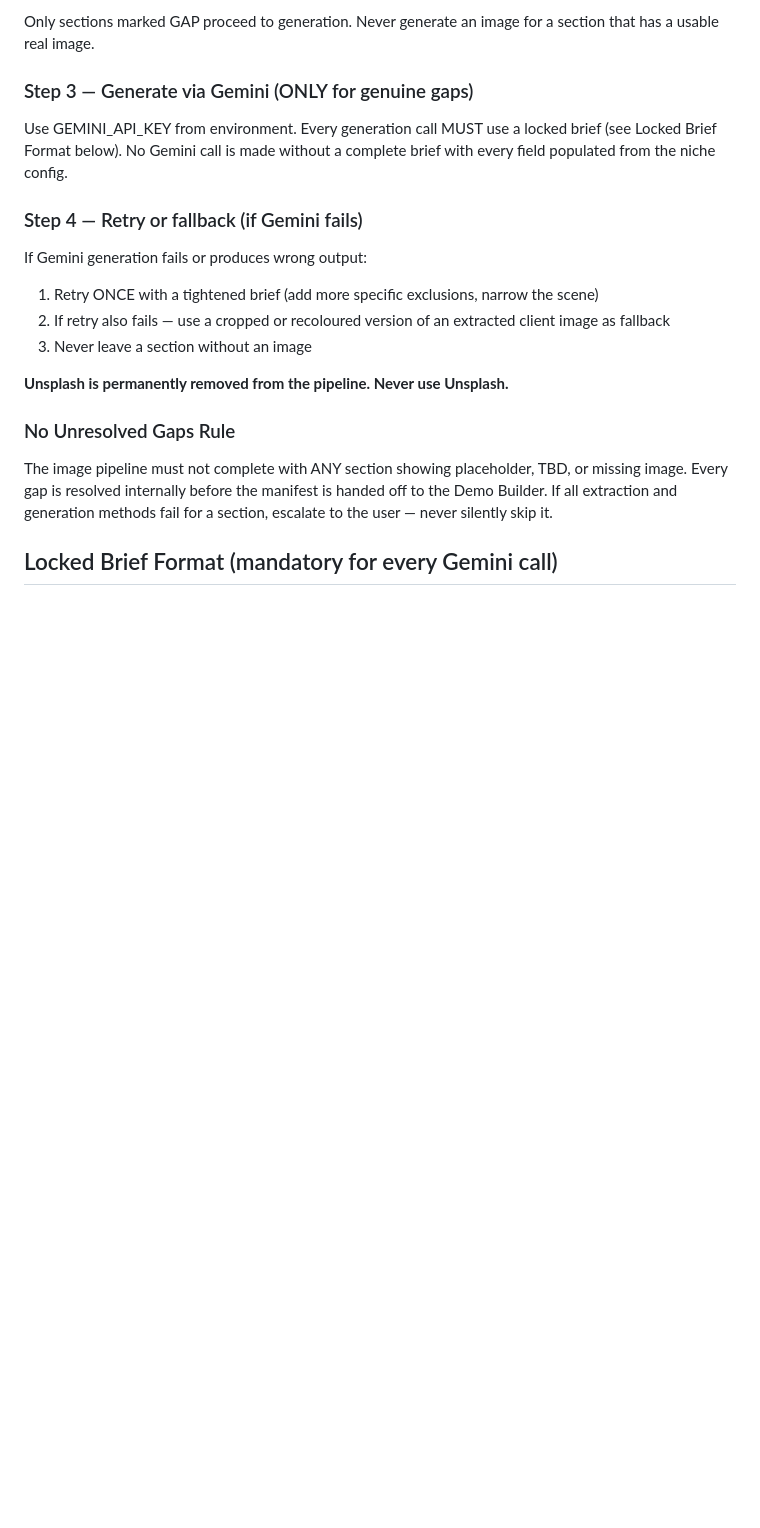
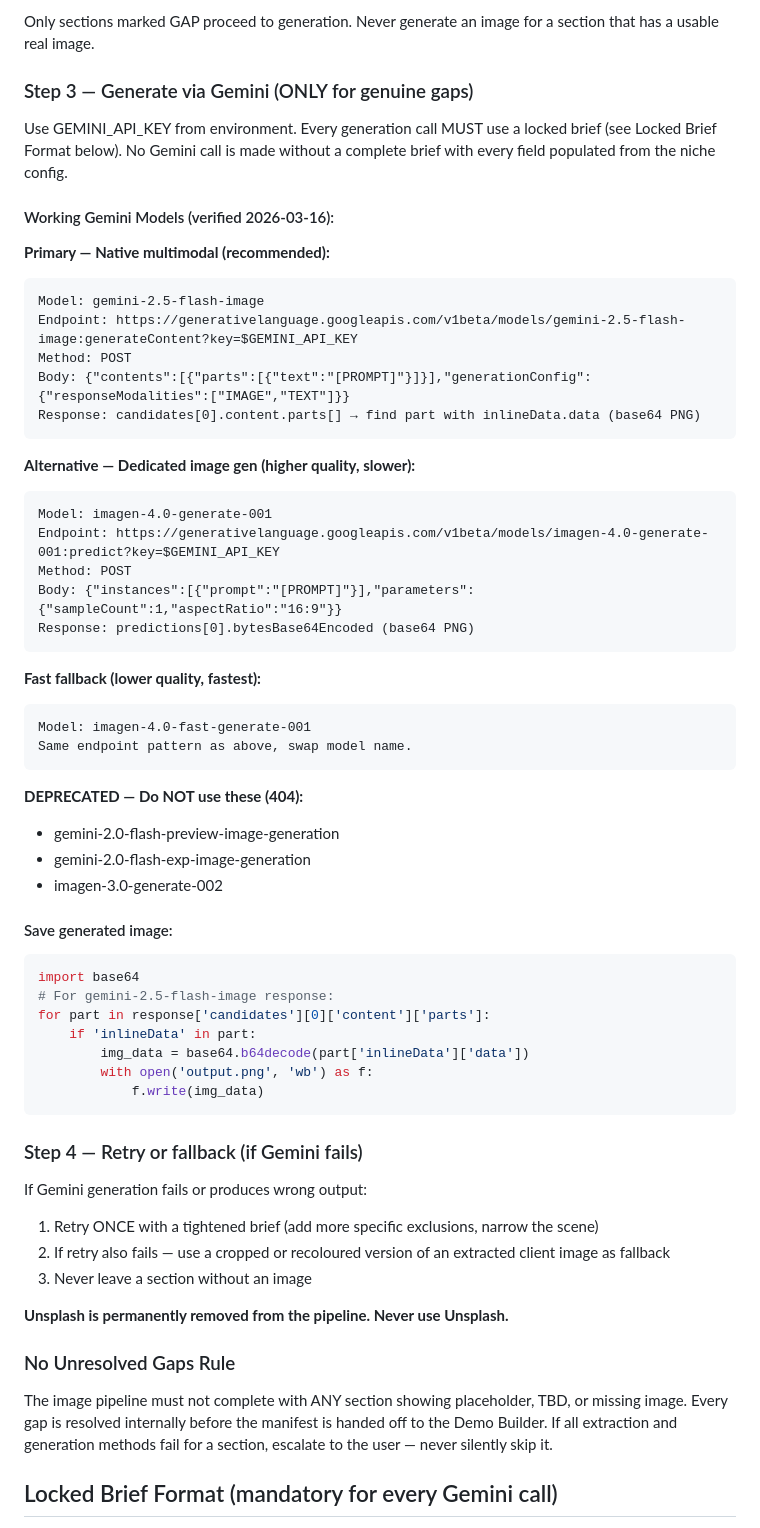
Before and after one commit to MaxHurrell/Agency-Templates, a Markdown page: skills-backup/7thsense-image-agent-SKILL.md, the part around one of its changes. GitHub-like rendering; blank space fills up the shorter version.

Commit message:
fix: image-agent — correct Gemini endpoints restored
Root cause: Old model names (gemini-2.0-flash-preview-image-generation,
gemini-2.0-flash-exp-image-generation, imagen-3.0-generate-002) all
return 404 — these models no longer exist in the API.

Also: First API key (AIzaSyCq...) is revoked (400 INVALID).
Second key (AIzaSyDf...) works but was not loaded in shell sessions
(needs source ~/.zshrc).

Working models (verified with live API calls):
- gemini-2.5-flash-image (primary — native multimodal, generateContent)
- imagen-4.0-generate-001 (alternative — dedicated, predict endpoint)
- imagen-4.0-fast-generate-001 (fast fallback)

Skill now documents exact endpoints, request/response formats, and
Python code to save generated images.

Co-Authored-By: Claude Opus 4.6 (1M context) <noreply@anthropic.com>

````diff
--- a/skills-backup/7thsense-image-agent-SKILL.md
+++ b/skills-backup/7thsense-image-agent-SKILL.md
@@ -40,6 +40,48 @@ Only sections marked GAP proceed to generation. Never generate an image for a se
 ### Step 3 — Generate via Gemini (ONLY for genuine gaps)
 Use GEMINI_API_KEY from environment. Every generation call MUST use a locked brief (see Locked Brief Format below). No Gemini call is made without a complete brief with every field populated from the niche config.
 
+#### Working Gemini Models (verified 2026-03-16):
+
+**Primary — Native multimodal (recommended):**
+```
+Model: gemini-2.5-flash-image
+Endpoint: https://generativelanguage.googleapis.com/v1beta/models/gemini-2.5-flash-image:generateContent?key=$GEMINI_API_KEY
+Method: POST
+Body: {"contents":[{"parts":[{"text":"[PROMPT]"}]}],"generationConfig":{"responseModalities":["IMAGE","TEXT"]}}
+Response: candidates[0].content.parts[] → find part with inlineData.data (base64 PNG)
+```
+
+**Alternative — Dedicated image gen (higher quality, slower):**
+```
+Model: imagen-4.0-generate-001
+Endpoint: https://generativelanguage.googleapis.com/v1beta/models/imagen-4.0-generate-001:predict?key=$GEMINI_API_KEY
+Method: POST
+Body: {"instances":[{"prompt":"[PROMPT]"}],"parameters":{"sampleCount":1,"aspectRatio":"16:9"}}
+Response: predictions[0].bytesBase64Encoded (base64 PNG)
+```
+
+**Fast fallback (lower quality, fastest):**
+```
+Model: imagen-4.0-fast-generate-001
+Same endpoint pattern as above, swap model name.
+```
+
+**DEPRECATED — Do NOT use these (404):**
+- gemini-2.0-flash-preview-image-generation
+- gemini-2.0-flash-exp-image-generation
+- imagen-3.0-generate-002
+
+#### Save generated image:
+```python
+import base64
+# For gemini-2.5-flash-image response:
+for part in response['candidates'][0]['content']['parts']:
+    if 'inlineData' in part:
+        img_data = base64.b64decode(part['inlineData']['data'])
+        with open('output.png', 'wb') as f:
+            f.write(img_data)
+```
+
 ### Step 4 — Retry or fallback (if Gemini fails)
 If Gemini generation fails or produces wrong output:
 1. Retry ONCE with a tightened brief (add more specific exclusions, narrow the scene)
````
Also changed, not shown: other parts of skills-backup/7thsense-image-agent-SKILL.md (+14 -4 lines).
